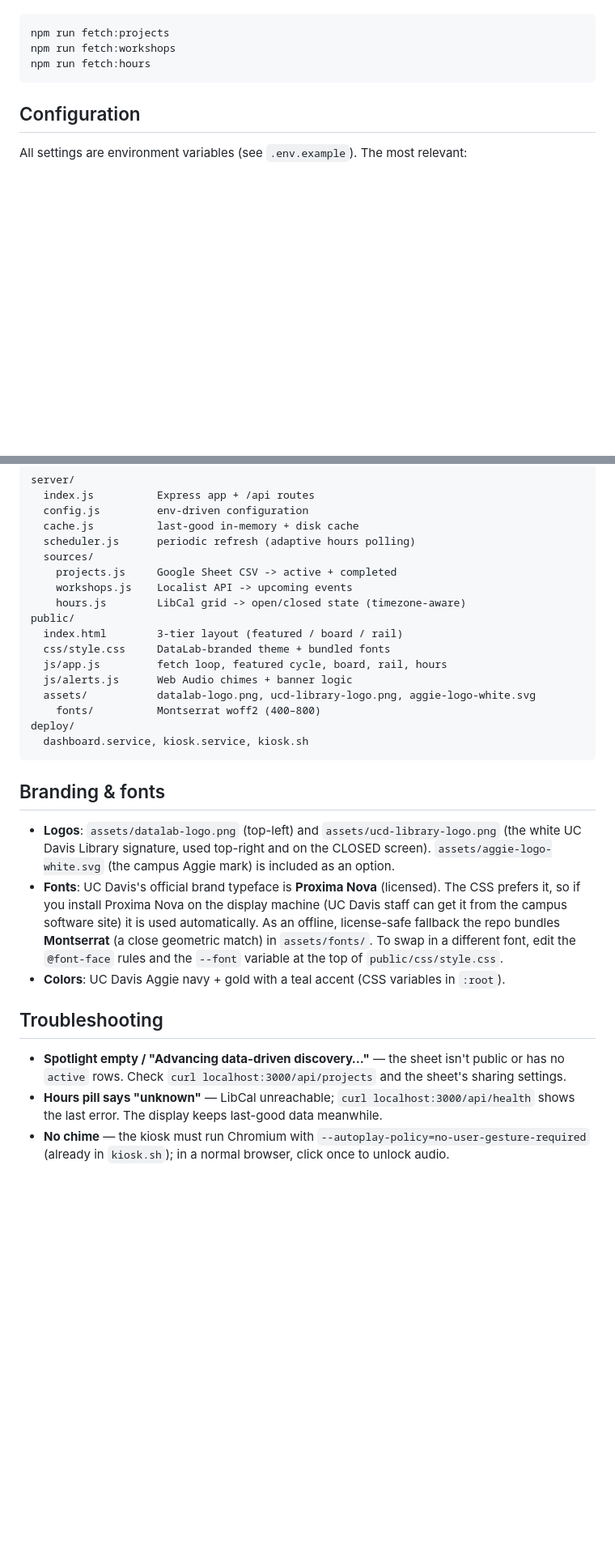
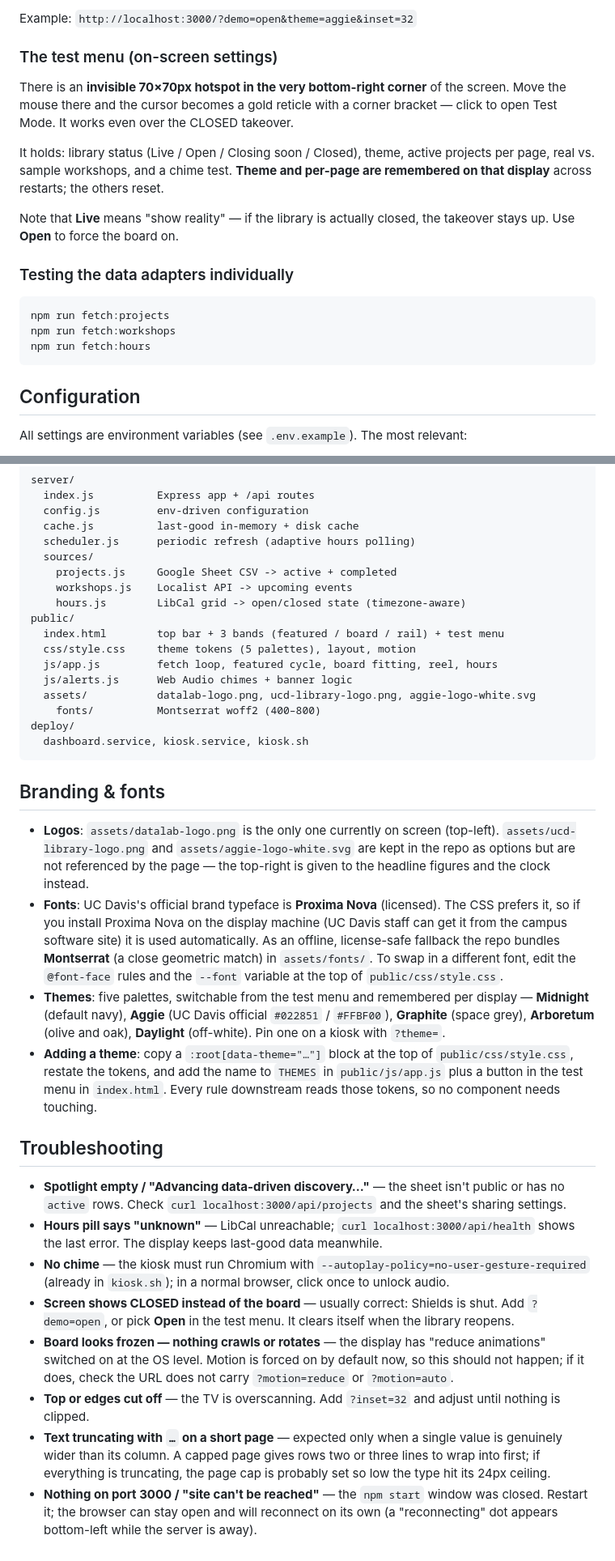
Before and after one commit to leon-tanguay/DataLab-Dashboard, a Markdown page: README.md, 2 parts joined by grey strips. Shown at 81% size. GitHub-like rendering; blank space fills up the shorter version.

````diff
--- a/README.md
+++ b/README.md
@@ -53,3 +135,19 @@ Test the data adapters individually:
+Example: `http://localhost:3000/?demo=open&theme=aggie&inset=32`
+
+### The test menu (on-screen settings)
+
+There is an **invisible 70×70px hotspot in the very bottom-right corner** of the
+screen. Move the mouse there and the cursor becomes a gold reticle with a corner
+bracket — click to open Test Mode. It works even over the CLOSED takeover.
+
+It holds: library status (Live / Open / Closing soon / Closed), theme, active
+projects per page, real vs. sample workshops, and a chime test. **Theme and
+per-page are remembered on that display** across restarts; the others reset.
+
+Note that **Live** means "show reality" — if the library is actually closed, the
+takeover stays up. Use **Open** to force the board on.
+
+### Testing the data adapters individually
 
 ```bash
 npm run fetch:projects
@@ -154,9 +252,9 @@ server/
     workshops.js    Localist API -> upcoming events
     hours.js        LibCal grid -> open/closed state (timezone-aware)
 public/
-  index.html        3-tier layout (featured / board / rail)
-  css/style.css     DataLab-branded theme + bundled fonts
-  js/app.js         fetch loop, featured cycle, board, rail, hours
+  index.html        top bar + 3 bands (featured / board / rail) + test menu
+  css/style.css     theme tokens (5 palettes), layout, motion
+  js/app.js         fetch loop, featured cycle, board fitting, reel, hours
   js/alerts.js      Web Audio chimes + banner logic
   assets/           datalab-logo.png, ucd-library-logo.png, aggie-logo-white.svg
     fonts/          Montserrat woff2 (400–800)
@@ -166,17 +264,24 @@ deploy/
 
 ## Branding & fonts
 
-- **Logos**: `assets/datalab-logo.png` (top-left) and `assets/ucd-library-logo.png`
-  (the white UC Davis Library signature, used top-right and on the CLOSED screen).
-  `assets/aggie-logo-white.svg` (the campus Aggie mark) is included as an option.
+- **Logos**: `assets/datalab-logo.png` is the only one currently on screen
+  (top-left). `assets/ucd-library-logo.png` and `assets/aggie-logo-white.svg` are
+  kept in the repo as options but are not referenced by the page — the top-right
+  is given to the headline figures and the clock instead.
 - **Fonts**: UC Davis's official brand typeface is **Proxima Nova** (licensed). The
   CSS prefers it, so if you install Proxima Nova on the display machine (UC Davis
   staff can get it from the campus software site) it is used automatically. As an
   offline, license-safe fallback the repo bundles **Montserrat** (a close geometric
   match) in `assets/fonts/`. To swap in a different font, edit the `@font-face`
   rules and the `--font` variable at the top of `public/css/style.css`.
-- **Colors**: UC Davis Aggie navy + gold with a teal accent (CSS variables in
-  `:root`).
+- **Themes**: five palettes, switchable from the test menu and remembered per
+  display — **Midnight** (default navy), **Aggie** (UC Davis official `#022851` /
+  `#FFBF00`), **Graphite** (space grey), **Arboretum** (olive and oak),
+  **Daylight** (off-white). Pin one on a kiosk with `?theme=`.
+- **Adding a theme**: copy a `:root[data-theme="…"]` block at the top of
+  `public/css/style.css`, restate the tokens, and add the name to `THEMES` in
+  `public/js/app.js` plus a button in the test menu in `index.html`. Every rule
+  downstream reads those tokens, so no component needs touching.
 
 ## Troubleshooting
 
@@ -187,3 +292,19 @@ deploy/
   shows the last error. The display keeps last-good data meanwhile.
 - **No chime** — the kiosk must run Chromium with `--autoplay-policy=no-user-gesture-required`
   (already in `kiosk.sh`); in a normal browser, click once to unlock audio.
+- **Screen shows CLOSED instead of the board** — usually correct: Shields is shut.
+  Add `?demo=open`, or pick **Open** in the test menu. It clears itself when the
+  library reopens.
+- **Board looks frozen — nothing crawls or rotates** — the display has "reduce
+  animations" switched on at the OS level. Motion is forced on by default now, so
+  this should not happen; if it does, check the URL does not carry `?motion=reduce`
+  or `?motion=auto`.
+- **Top or edges cut off** — the TV is overscanning. Add `?inset=32` and adjust
+  until nothing is clipped.
+- **Text truncating with `…` on a short page** — expected only when a single
+  value is genuinely wider than its column. A capped page gives rows two or three
+  lines to wrap into first; if everything is truncating, the page cap is probably
+  set so low the type hit its 24px ceiling.
+- **Nothing on port 3000 / "site can't be reached"** — the `npm start` window was
+  closed. Restart it; the browser can stay open and will reconnect on its own
+  (a "reconnecting" dot appears bottom-left while the server is away).
````
Also changed, not shown: other parts of README.md (+101 -19 lines).
